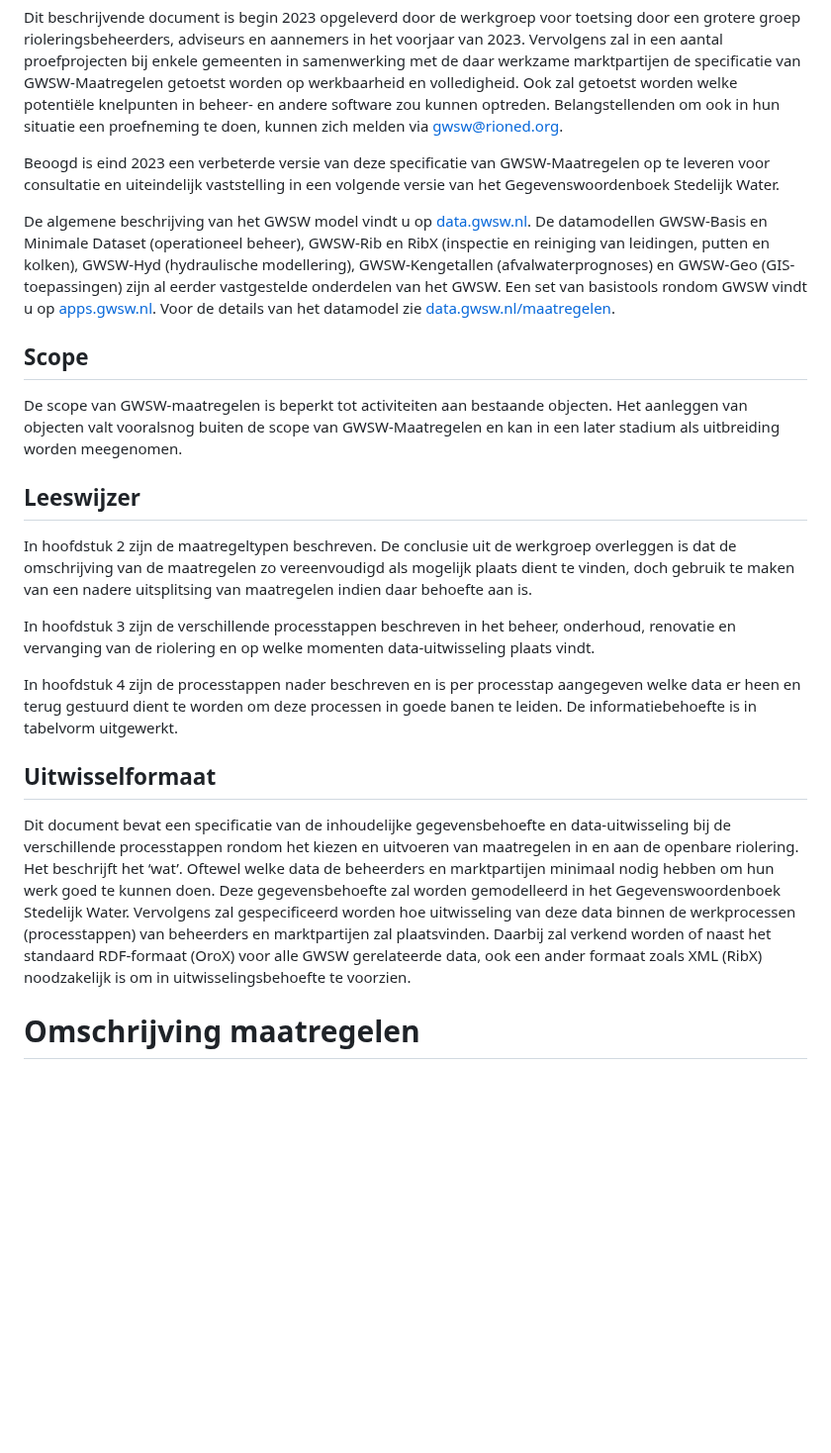
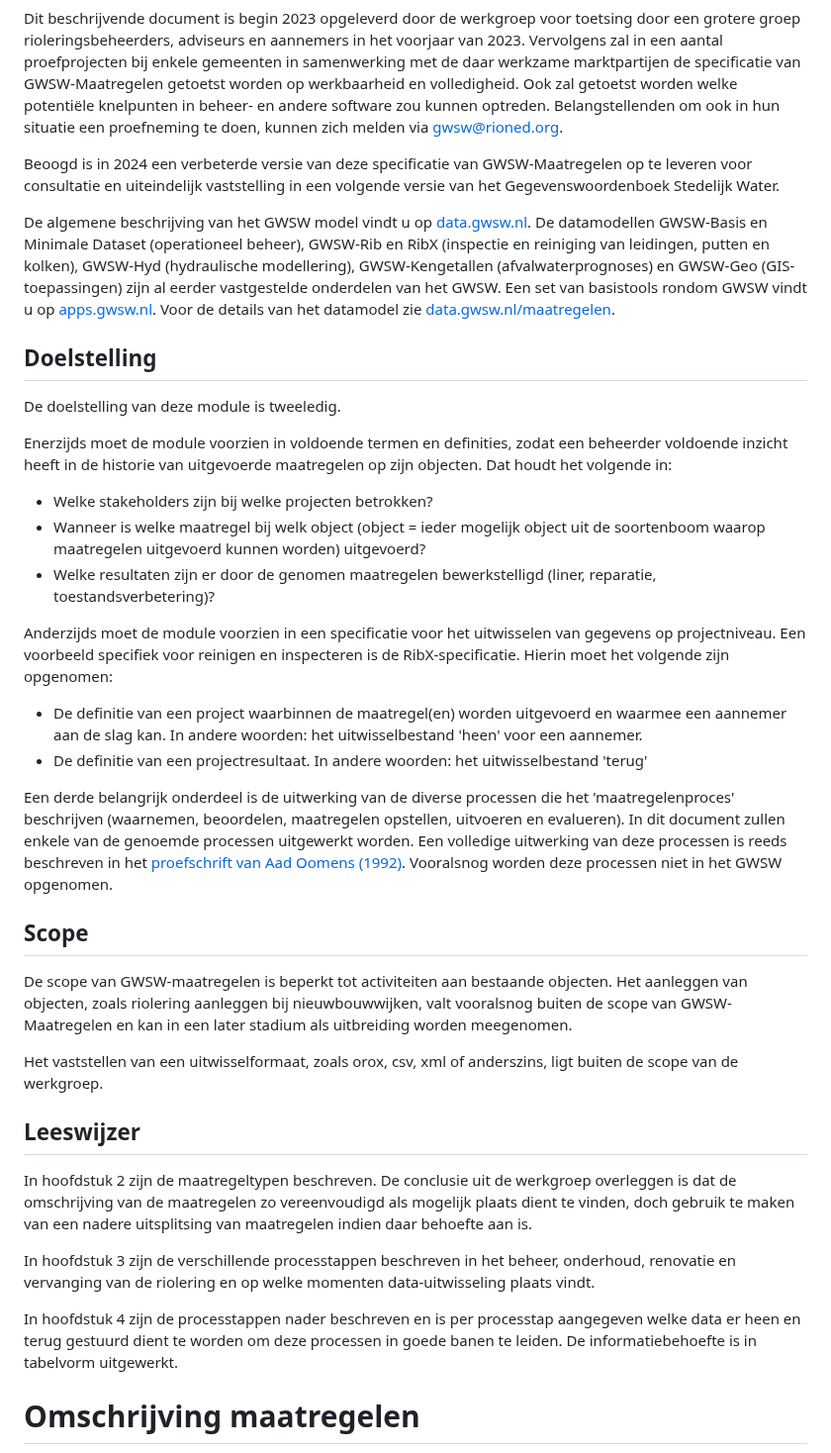
Before and after one commit to StichtingRIONED/gwsw-maatregelen, a Markdown page: main.md, the part around one of its changes. Shown at 99% size. Drawn GitHub-style; blank space fills up the shorter version.

Commit message:
update doelstelling, scope en tijdlijn

```diff
--- a/main.md
+++ b/main.md
@@ -44,12 +44,29 @@ Onderdelen 1 en 2 zijn uitgewerkt in hoofdstukken 2, 3 en 4. Onderdeel 3 is nog
 
 Dit beschrijvende document is begin 2023 opgeleverd door de werkgroep voor toetsing door een grotere groep rioleringsbeheerders, adviseurs en aannemers in het voorjaar van 2023. Vervolgens zal in een aantal proefprojecten bij enkele gemeenten in samenwerking met de daar werkzame marktpartijen de specificatie van GWSW-Maatregelen getoetst worden op werkbaarheid en volledigheid. Ook zal getoetst worden welke potentiële knelpunten in beheer- en andere software zou kunnen optreden. Belangstellenden om ook in hun situatie een proefneming te doen, kunnen zich melden via gwsw@rioned.org.
 
-Beoogd is eind 2023 een verbeterde versie van deze specificatie van GWSW-Maatregelen op te leveren voor consultatie en uiteindelijk vaststelling in een volgende versie van het Gegevenswoordenboek Stedelijk Water.
+Beoogd is in 2024 een verbeterde versie van deze specificatie van GWSW-Maatregelen op te leveren voor consultatie en uiteindelijk vaststelling in een volgende versie van het Gegevenswoordenboek Stedelijk Water.
 
 De algemene beschrijving van het GWSW model vindt u op [data.gwsw.nl](https://data.gwsw.nl/). De datamodellen GWSW-Basis en Minimale Dataset (operationeel beheer), GWSW-Rib en RibX (inspectie en reiniging van leidingen, putten en kolken), GWSW-Hyd (hydraulische modellering), GWSW-Kengetallen (afvalwaterprognoses) en GWSW-Geo (GIS-toepassingen) zijn al eerder vastgestelde onderdelen van het GWSW. Een set van basistools rondom GWSW vindt u op [apps.gwsw.nl](http://apps.gwsw.nl/). Voor de details van het datamodel zie [data.gwsw.nl/maatregelen](https://data.gwsw.nl/maatregelen).
 
+## Doelstelling
+De doelstelling van deze module is tweeledig.
+
+Enerzijds moet de module voorzien in voldoende termen en definities, zodat een beheerder voldoende inzicht heeft in de historie van uitgevoerde maatregelen op zijn objecten. Dat houdt het volgende in:
+- Welke stakeholders zijn bij welke projecten betrokken?
+- Wanneer is welke maatregel bij welk object (object = ieder mogelijk object uit de soortenboom waarop maatregelen uitgevoerd kunnen worden) uitgevoerd?
+- Welke resultaten zijn er door de genomen maatregelen bewerkstelligd (liner, reparatie, toestandsverbetering)?
+
+Anderzijds moet de module voorzien in een specificatie voor het uitwisselen van gegevens op projectniveau. Een voorbeeld specifiek voor reinigen en inspecteren is de RibX-specificatie. Hierin moet het volgende zijn opgenomen:
+- De definitie van een project waarbinnen de maatregel(en) worden uitgevoerd en waarmee een aannemer aan de slag kan. In andere woorden: het uitwisselbestand 'heen' voor een aannemer.
+- De definitie van een projectresultaat. In andere woorden: het uitwisselbestand 'terug'
+
+Een derde belangrijk onderdeel is de uitwerking van de diverse processen die het 'maatregelenproces' beschrijven (waarnemen, beoordelen, maatregelen opstellen, uitvoeren en evalueren). In dit document zullen enkele van de genoemde processen uitgewerkt worden. Een volledige uitwerking van deze processen is reeds beschreven in het [proefschrift van Aad Oomens (1992)](https://repository.tudelft.nl/islandora/object/uuid%3Ab8fbea08-0ec0-4987-85b5-bf5aa6aaec42). Vooralsnog worden deze processen niet in het GWSW opgenomen.
+
 ## Scope
-De scope van GWSW-maatregelen is beperkt tot activiteiten aan bestaande objecten. Het aanleggen van objecten valt vooralsnog buiten de scope van GWSW-Maatregelen en kan in een later stadium als uitbreiding worden meegenomen.
+
+De scope van GWSW-maatregelen is beperkt tot activiteiten aan bestaande objecten. Het aanleggen van objecten, zoals riolering aanleggen bij nieuwbouwwijken, valt vooralsnog buiten de scope van GWSW-Maatregelen en kan in een later stadium als uitbreiding worden meegenomen.
+
+Het vaststellen van een uitwisselformaat, zoals orox, csv, xml of anderszins, ligt buiten de scope van de werkgroep.
 
 ## Leeswijzer
 
@@ -58,10 +75,6 @@ In hoofdstuk 2 zijn de maatregeltypen beschreven. De conclusie uit de werkgroep
 In hoofdstuk 3 zijn de verschillende processtappen beschreven in het beheer, onderhoud, renovatie en vervanging van de riolering en op welke momenten data-uitwisseling plaats vindt.
 
 In hoofdstuk 4 zijn de processtappen nader beschreven en is per processtap aangegeven welke data er heen en terug gestuurd dient te worden om deze processen in goede banen te leiden. De informatiebehoefte is in tabelvorm uitgewerkt.
-
-## Uitwisselformaat
-
-Dit document bevat een specificatie van de inhoudelijke gegevensbehoefte en data-uitwisseling bij de verschillende processtappen rondom het kiezen en uitvoeren van maatregelen in en aan de openbare riolering. Het beschrijft het ‘wat’. Oftewel welke data de beheerders en marktpartijen minimaal nodig hebben om hun werk goed te kunnen doen. Deze gegevensbehoefte zal worden gemodelleerd in het Gegevenswoordenboek Stedelijk Water. Vervolgens zal gespecificeerd worden hoe uitwisseling van deze data binnen de werkprocessen (processtappen) van beheerders en marktpartijen zal plaatsvinden. Daarbij zal verkend worden of naast het standaard RDF-formaat (OroX) voor alle GWSW gerelateerde data, ook een ander formaat zoals XML (RibX) noodzakelijk is om in uitwisselingsbehoefte te voorzien.
 
 # Omschrijving maatregelen
 
```
Also changed, not shown: other parts of main.md (+5 -6 lines).
